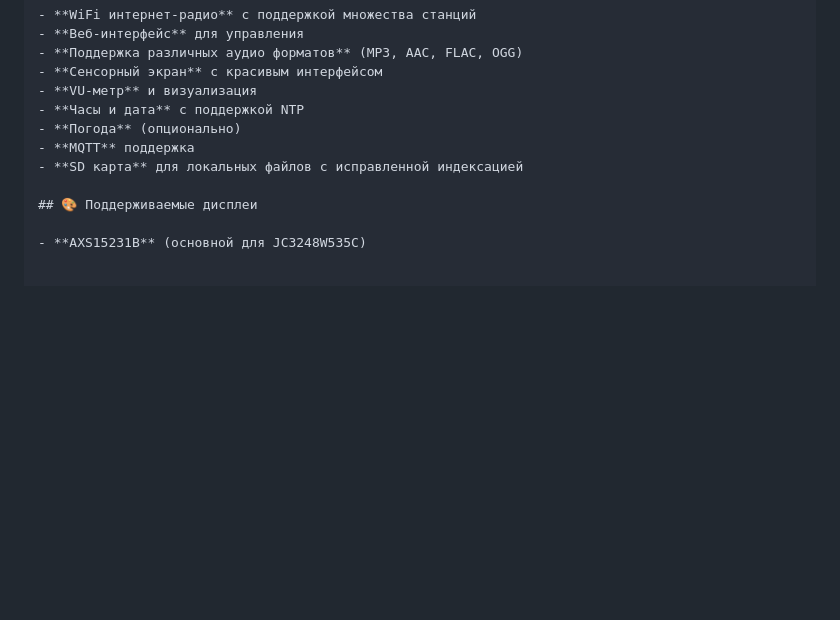
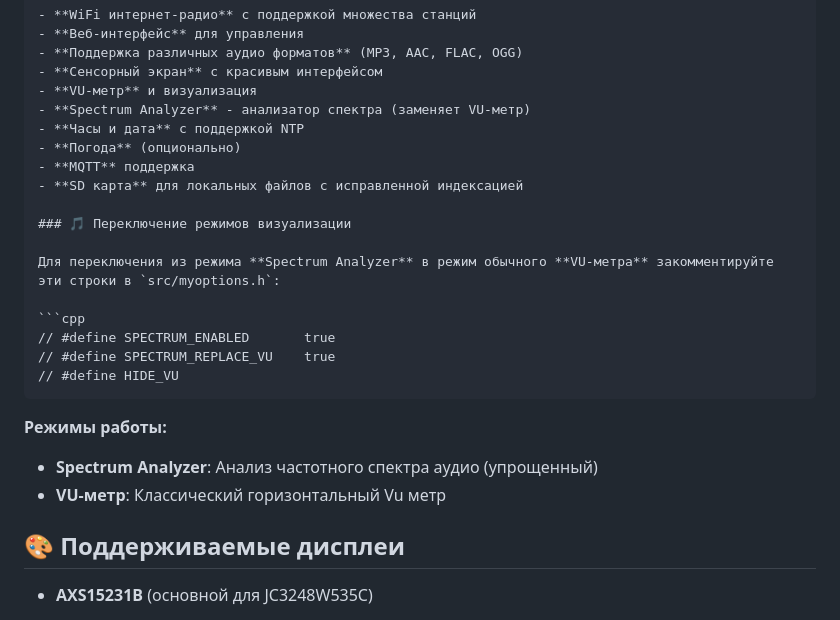
Before and after one commit to Witaliy76/JC3248W535C, a Markdown page: README.md, the part around the change. Rendered like a GitHub page; blank space fills up the shorter version.

Commit message:
docs: добавлена информация о Spectrum Analyzer и переключении режимов визуализации

````diff
--- a/README.md
+++ b/README.md
@@ -92,10 +92,26 @@ src/src/displays/conf/displayAXS15231Bconf_custom.h
 - **Поддержка различных аудио форматов** (MP3, AAC, FLAC, OGG)
 - **Сенсорный экран** с красивым интерфейсом
 - **VU-метр** и визуализация
+- **Spectrum Analyzer** - анализатор спектра (заменяет VU-метр)
 - **Часы и дата** с поддержкой NTP
 - **Погода** (опционально)
 - **MQTT** поддержка
 - **SD карта** для локальных файлов с исправленной индексацией
+
+### 🎵 Переключение режимов визуализации
+
+Для переключения из режима **Spectrum Analyzer** в режим обычного **VU-метра** закомментируйте эти строки в `src/myoptions.h`:
+
+```cpp
+// #define SPECTRUM_ENABLED       true
+// #define SPECTRUM_REPLACE_VU    true
+// #define HIDE_VU
+```
+
+**Режимы работы:**
+- **Spectrum Analyzer**: Анализ частотного спектра аудио (упрощенный)
+- **VU-метр**: Классический горизонтальный Vu метр
+
 
 ## 🎨 Поддерживаемые дисплеи
 
````
